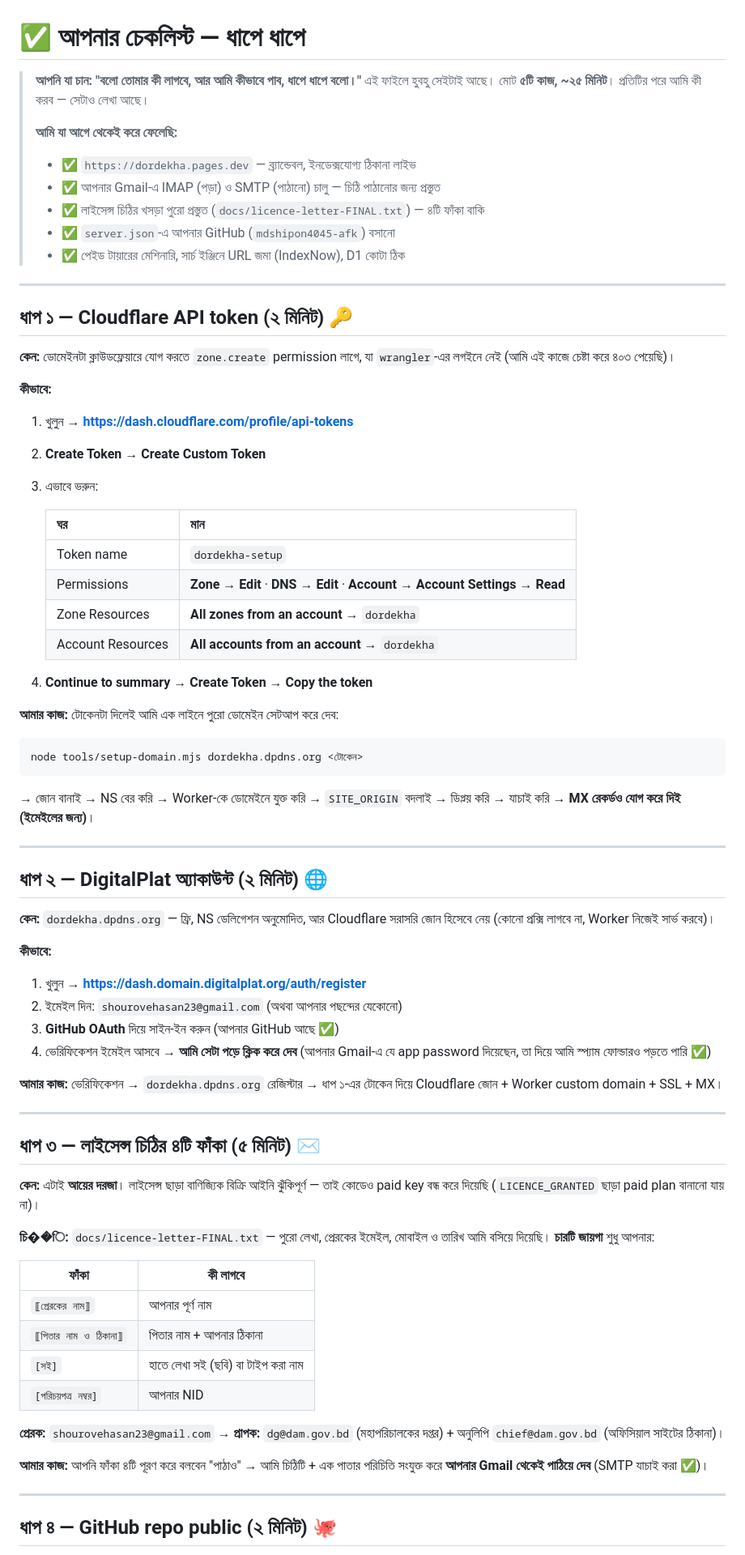
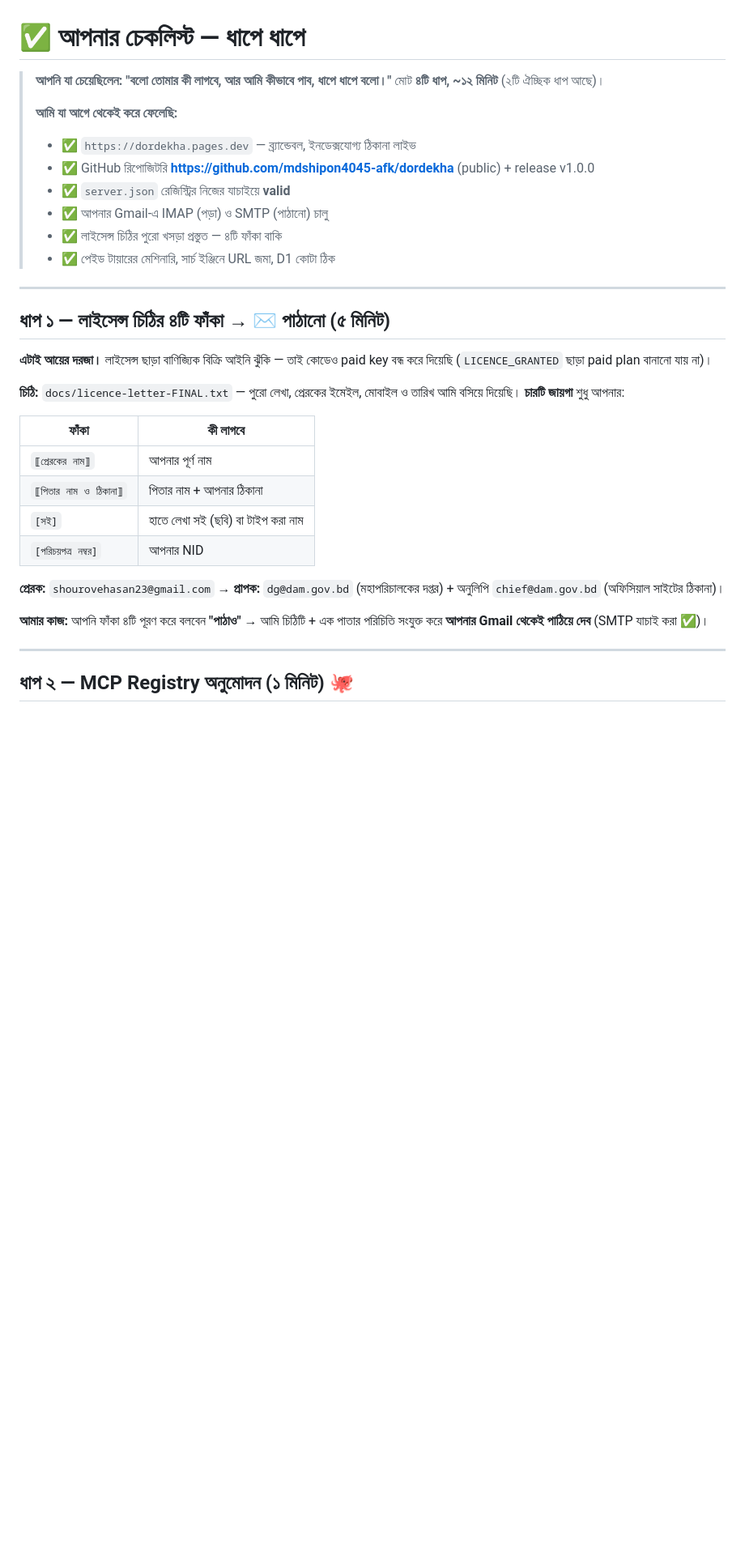
Before and after one commit to mdshipon4045-afk/dordekha, a Markdown page: docs/OWNER-CHECKLIST-BN.md, the part around one of its changes. Shown at 81% size. GitHub-like rendering; blank space fills up the shorter version.

````diff
--- a/docs/OWNER-CHECKLIST-BN.md
+++ b/docs/OWNER-CHECKLIST-BN.md
@@ -1,69 +1,24 @@
 # ✅ আপনার চেকলিস্ট — ধাপে ধাপে
 
-> **আপনি যা চান: "বলো তোমার কী লাগবে, আর আমি কীভাবে পাব, ধাপে ধাপে বলো।"**
-> এই ফাইলে হুবহু সেইটাই আছে। মোট **৫টি কাজ, ~২৫ মিনিট**।
-> প্রতিটির পরে আমি কী করব — সেটাও লেখা আছে।
+> **আপনি যা চেয়েছিলেন: "বলো তোমার কী লাগবে, আর আমি কীভাবে পাব, ধাপে ধাপে বলো।"**
+> মোট **৪টি ধাপ, ~১২ মিনিট** (২টি ঐচ্ছিক ধাপ আছে)।
 >
 > **আমি যা আগে থেকেই করে ফেলেছি:**
 > - ✅ `https://dordekha.pages.dev` — ব্র্যান্ডেবল, ইনডেক্সযোগ্য ঠিকানা লাইভ
-> - ✅ আপনার Gmail-এ IMAP (পড়া) ও SMTP (পাঠানো) চালু — চিঠি পাঠানোর জন্য প্রস্তুত
-> - ✅ লাইসেন্স চিঠির খসড়া পুরো প্রস্তুত (`docs/licence-letter-FINAL.txt`) — ৪টি ফাঁকা বাকি
-> - ✅ `server.json`-এ আপনার GitHub (`mdshipon4045-afk`) বসানো
-> - ✅ পেইড টায়ারের মেশিনারি, সার্চ ইঞ্জিনে URL জমা (IndexNow), D1 কোটা ঠিক
+> - ✅ GitHub রিপোজিটরি **https://github.com/mdshipon4045-afk/dordekha** (public) + release v1.0.0
+> - ✅ `server.json` রেজিস্ট্রির নিজের যাচাইয়ে **valid**
+> - ✅ আপনার Gmail-এ IMAP (পড়া) ও SMTP (পাঠানো) চালু
+> - ✅ লাইসেন্স চিঠির পুরো খসড়া প্রস্তুত — ৪টি ফাঁকা বাকি
+> - ✅ পেইড টায়ারের মেশিনারি, সার্চ ইঞ্জিনে URL জমা, D1 কোটা ঠিক
 
 ---
 
-## ধাপ ১ — Cloudflare API token (২ মিনিট) 🔑
+## ধাপ ১ — লাইসেন্স চিঠির ৪টি ফাঁকা → ✉️ পাঠানো (৫ মিনিট)
 
-**কেন:** ডোমেইনটা ক্লাউডফ্লেয়ারে যোগ করতে `zone.create` permission লাগে, যা
-`wrangler`-এর লগইনে নেই (আমি এই কাজে চেষ্টা করে ৪০৩ পেয়েছি)।
+**এটাই আয়ের দরজা।** লাইসেন্স ছাড়া বাণিজ্যিক বিক্রি আইনি ঝুঁকি — তাই কোডেও paid key
+বন্ধ করে দিয়েছি (`LICENCE_GRANTED` ছাড়া paid plan বানানো যায় না)।
 
-**কীভাবে:**
-1. খুলুন → **https://dash.cloudflare.com/profile/api-tokens**
-2. **Create Token** → **Create Custom Token**
-3. এভাবে ভরুন:
-
-   | ঘর | মান |
-   |---|---|
-   | Token name | `dordekha-setup` |
-   | Permissions | **Zone** → **Edit** · **DNS** → **Edit** · **Account** → **Account Settings** → **Read** |
-   | Zone Resources | **All zones from an account** → `dordekha` |
-   | Account Resources | **All accounts from an account** → `dordekha` |
-
-4. **Continue to summary** → **Create Token** → **Copy the token**
-
-**আমার কাজ:** টোকেনটা দিলেই আমি এক লাইনে পুরো ডোমেইন সেটআপ করে দেব:
-```
-node tools/setup-domain.mjs dordekha.dpdns.org <টোকেন>
-```
-→ জোন বানাই → NS বের করি → Worker-কে ডোমেইনে যুক্ত করি → `SITE_ORIGIN` বদলাই →
-ডিপ্লয় করি → যাচাই করি → **MX রেকর্ডও যোগ করে দিই (ইমেইলের জন্য)**।
-
----
-
-## ধাপ ২ — DigitalPlat অ্যাকাউন্ট (২ মিনিট) 🌐
-
-**কেন:** `dordekha.dpdns.org` — ফ্রি, NS ডেলিগেশন অনুমোদিত, আর Cloudflare সরাসরি
-জোন হিসেবে নেয় (কোনো প্রক্সি লাগবে না, Worker নিজেই সার্ভ করবে)।
-
-**কীভাবে:**
-1. খুলুন → **https://dash.domain.digitalplat.org/auth/register**
-2. ইমেইল দিন: `shourovehasan23@gmail.com` (অথবা আপনার পছন্দের যেকোনো)
-3. **GitHub OAuth** দিয়ে সাইন-ইন করুন (আপনার GitHub আছে ✅)
-4. ভেরিফিকেশন ইমেইল আসবে → **আমি সেটা পড়ে ক্লিক করে দেব** (আপনার Gmail-এ যে
-   app password দিয়েছেন, তা দিয়ে আমি স্প্যাম ফোল্ডারও পড়তে পারি ✅)
-
-**আমার কাজ:** ভেরিফিকেশন → `dordekha.dpdns.org` রেজিস্টার → ধাপ ১-এর টোকেন দিয়ে
-Cloudflare জোন + Worker custom domain + SSL + MX।
-
----
-
-## ধাপ ৩ — লাইসেন্স চিঠির ৪টি ফাঁকা (৫ মিনিট) ✉️
-
-**কেন:** এটাই **আয়ের দরজা**। লাইসেন্স ছাড়া বাণিজ্যিক বিক্রি আইনি ঝুঁকিপূর্ণ — তাই
-কোডেও paid key বন্ধ করে দিয়েছি (`LICENCE_GRANTED` ছাড়া paid plan বানানো যায় না)।
-
-**চি��ি:** `docs/licence-letter-FINAL.txt` — পুরো লেখা, প্রেরকের ইমেইল, মোবাইল ও তারিখ
+**চিঠি:** `docs/licence-letter-FINAL.txt` — পুরো লেখা, প্রেরকের ইমেইল, মোবাইল ও তারিখ
 আমি বসিয়ে দিয়েছি। **চারটি জায়গা** শুধু আপনার:
 
 | ফাঁকা | কী লাগবে |
@@ -76,10 +31,10 @@ Cloudflare জোন + Worker custom domain + SSL + MX।
 **প্রেরক:** `shourovehasan23@gmail.com` → **প্রাপক:** `dg@dam.gov.bd` (মহাপরিচালকের
 দপ্তর) + অনুলিপি `chief@dam.gov.bd` (অফিসিয়াল সাইটের ঠিকানা)।
 
-**আমার কাজ:** আপনি ফাঁকা ৪টি পূরণ করে বলবেন "পাঠাও" → আমি চিঠিটি + এক পাতার পরিচিতি
+**আমার কাজ:** আপনি ফাঁকা ৪টি পূরণ করে বলবেন **"পাঠাও"** → আমি চিঠিটি + এক পাতার পরিচিতি
 সংযুক্ত করে **আপনার Gmail থেকেই পাঠিয়ে দেব** (SMTP যাচাই করা ✅)।
 
 ---
 
-## ধাপ ৪ — GitHub repo public (২ মিনিট) 🐙
+## ধাপ ২ — MCP Registry অনুমোদন (১ মিনিট) 🐙
 
````
Also changed, not shown: other parts of docs/OWNER-CHECKLIST-BN.md (+60 -30 lines).
